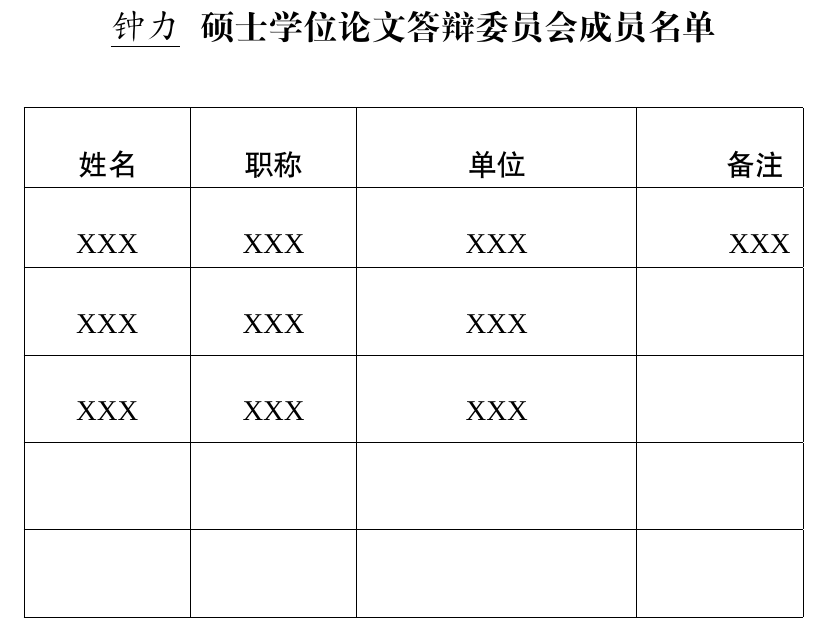
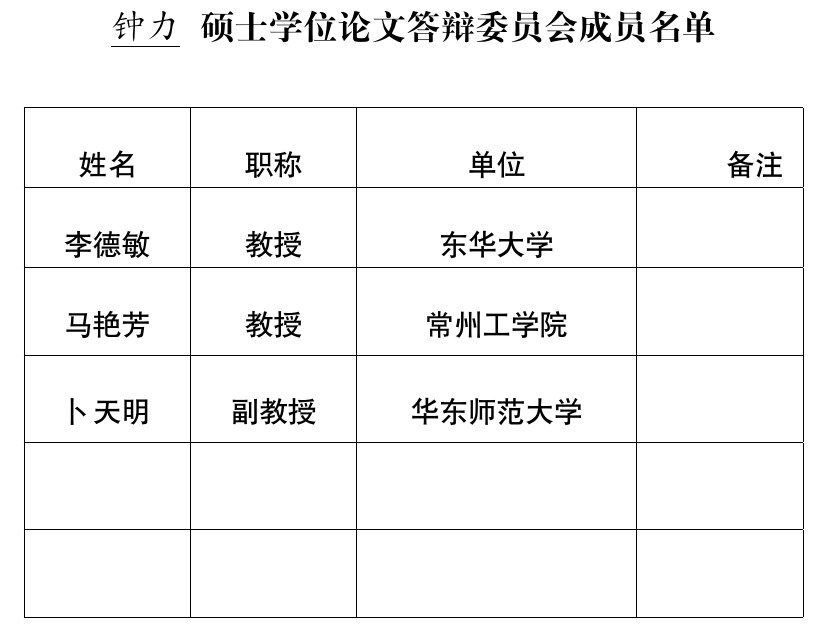
Before and after one commit to LillyQiLe/graduation-thesis, a LaTeX thesis (Liyan-2017.tex, which reads A4-MEMBERLIST.tex): part of page 4 of 97, cut so that both start at the same text. Compiled offline with XeLaTeX; a missing font is replaced by an installed copy or a similar font.

Commit message:
添加答辩专家

```diff
--- a/A4-MEMBERLIST.tex
+++ b/A4-MEMBERLIST.tex
@@ -13,11 +13,11 @@ $ 硕士学位论文答辩委员会成员名单}
 \vfill\hfill{\heiti 姓名}\hspace*{\fill} &\vfill\hfill{\heiti 职称}\hspace*{\fill} &
 \vfill\hfill{\heiti 单位}\hspace*{\fill} &\vfill\hfill {\heiti 备注} \hspace*{\fill} \\[6pt]\hline
 
-\vfill\hfill{\heiti XXX}\hspace*{\fill} &\vfill\hfill{\heiti XXX}\hspace*{\fill} &\vfill\hfill{\heiti XXX}\hspace*{\fill} & \vfill\hfill {\heiti XXX}\hspace*{\fill} \\[6pt]\hline
+\vfill\hfill{\heiti 李德敏}\hspace*{\fill} &\vfill\hfill{\heiti 教授}\hspace*{\fill} &\vfill\hfill{\heiti 东华大学}\hspace*{\fill} & \vfill\hfill {\heiti }\hspace*{\fill} \\[6pt]\hline
 
-\vfill\hfill{\heiti XXX}\hspace*{\fill} &\vfill\hfill{\heiti XXX}\hspace*{\fill} &\vfill\hfill{\heiti XXX}\hspace*{\fill} &  \vfill{\heiti }\\[20pt]\hline
+\vfill\hfill{\heiti 马艳芳}\hspace*{\fill} &\vfill\hfill{\heiti 教授}\hspace*{\fill} &\vfill\hfill{\heiti 常州工学院}\hspace*{\fill} &  \vfill{\heiti }\\[20pt]\hline
 
-\vfill\hfill{\heiti XXX}\hspace*{\fill} &\vfill\hfill{\heiti XXX}\hspace*{\fill} &\vfill\hfill{\heiti XXX}\hspace*{\fill} &  \vfill{\heiti }\\[20pt]\hline
+\vfill\hfill{\heiti 卜天明}\hspace*{\fill} &\vfill\hfill{\heiti 副教授}\hspace*{\fill} &\vfill\hfill{\heiti 华东师范大学}\hspace*{\fill} &  \vfill{\heiti }\\[20pt]\hline
 
 \vfill\hfill{}\hspace*{\fill} &\vfill\hfill{}\hspace*{\fill} &\vfill\hfill{}\hspace*{\fill} & \vfill{\heiti }\\[20pt]\hline
 %              &             &              &  \vfill{\heiti }\\[20pt]\hline
```
